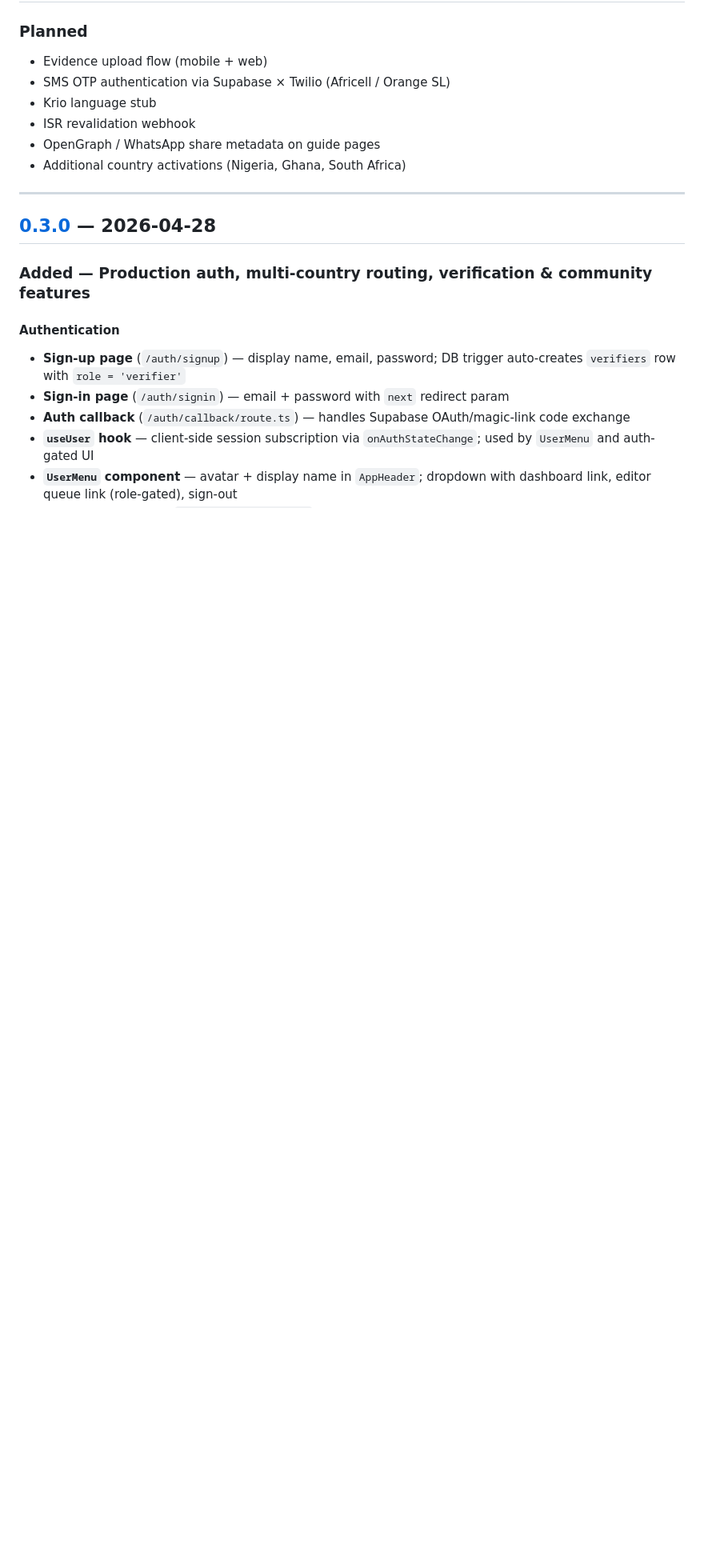
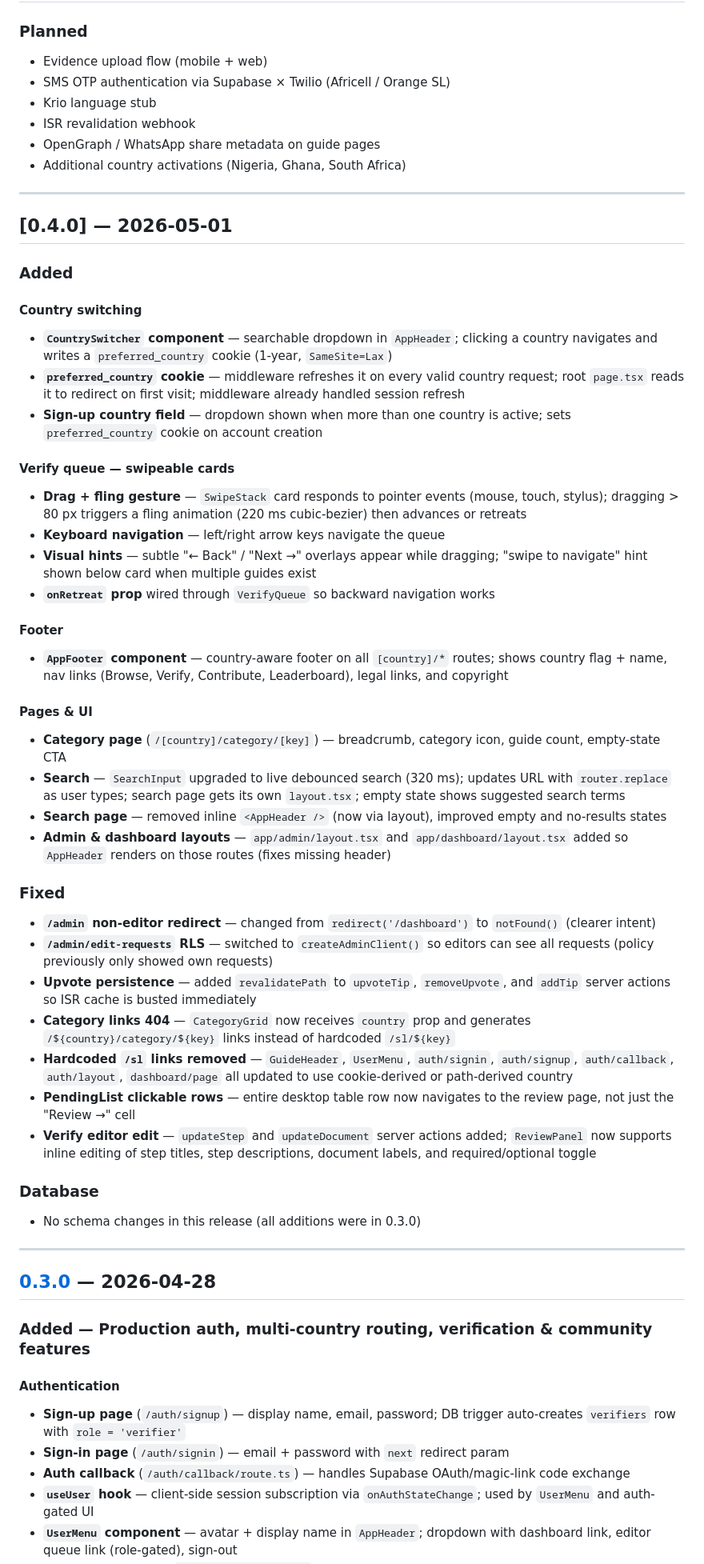
Before and after one commit to TenacityVentures/OpenSteps, a Markdown page: CHANGELOG.md, the part around the change. Shown at 80% size. Drawn GitHub-style; blank space fills up the shorter version.

Commit message:
docs: add CHANGELOG v0.4.0 entry

```diff
--- a/CHANGELOG.md
+++ b/CHANGELOG.md
@@ -16,6 +16,44 @@ Versioning follows [Semantic Versioning](https://semver.org/).
 - ISR revalidation webhook
 - OpenGraph / WhatsApp share metadata on guide pages
 - Additional country activations (Nigeria, Ghana, South Africa)
+
+---
+
+## [0.4.0] — 2026-05-01
+
+### Added
+
+#### Country switching
+- **`CountrySwitcher` component** — searchable dropdown in `AppHeader`; clicking a country navigates and writes a `preferred_country` cookie (1-year, `SameSite=Lax`)
+- **`preferred_country` cookie** — middleware refreshes it on every valid country request; root `page.tsx` reads it to redirect on first visit; middleware already handled session refresh
+- **Sign-up country field** — dropdown shown when more than one country is active; sets `preferred_country` cookie on account creation
+
+#### Verify queue — swipeable cards
+- **Drag + fling gesture** — `SwipeStack` card responds to pointer events (mouse, touch, stylus); dragging > 80 px triggers a fling animation (220 ms cubic-bezier) then advances or retreats
+- **Keyboard navigation** — left/right arrow keys navigate the queue
+- **Visual hints** — subtle "← Back" / "Next →" overlays appear while dragging; "swipe to navigate" hint shown below card when multiple guides exist
+- **`onRetreat` prop** wired through `VerifyQueue` so backward navigation works
+
+#### Footer
+- **`AppFooter` component** — country-aware footer on all `[country]/*` routes; shows country flag + name, nav links (Browse, Verify, Contribute, Leaderboard), legal links, and copyright
+
+#### Pages & UI
+- **Category page** (`/[country]/category/[key]`) — breadcrumb, category icon, guide count, empty-state CTA
+- **Search** — `SearchInput` upgraded to live debounced search (320 ms); updates URL with `router.replace` as user types; search page gets its own `layout.tsx`; empty state shows suggested search terms
+- **Search page** — removed inline `<AppHeader />` (now via layout), improved empty and no-results states
+- **Admin & dashboard layouts** — `app/admin/layout.tsx` and `app/dashboard/layout.tsx` added so `AppHeader` renders on those routes (fixes missing header)
+
+### Fixed
+- **`/admin` non-editor redirect** — changed from `redirect('/dashboard')` to `notFound()` (clearer intent)
+- **`/admin/edit-requests` RLS** — switched to `createAdminClient()` so editors can see all requests (policy previously only showed own requests)
+- **Upvote persistence** — added `revalidatePath` to `upvoteTip`, `removeUpvote`, and `addTip` server actions so ISR cache is busted immediately
+- **Category links 404** — `CategoryGrid` now receives `country` prop and generates `/${country}/category/${key}` links instead of hardcoded `/sl/${key}`
+- **Hardcoded `/sl` links removed** — `GuideHeader`, `UserMenu`, `auth/signin`, `auth/signup`, `auth/callback`, `auth/layout`, `dashboard/page` all updated to use cookie-derived or path-derived country
+- **PendingList clickable rows** — entire desktop table row now navigates to the review page, not just the "Review →" cell
+- **Verify editor edit** — `updateStep` and `updateDocument` server actions added; `ReviewPanel` now supports inline editing of step titles, step descriptions, document labels, and required/optional toggle
+
+### Database
+- No schema changes in this release (all additions were in 0.3.0)
 
 ---
 
```
